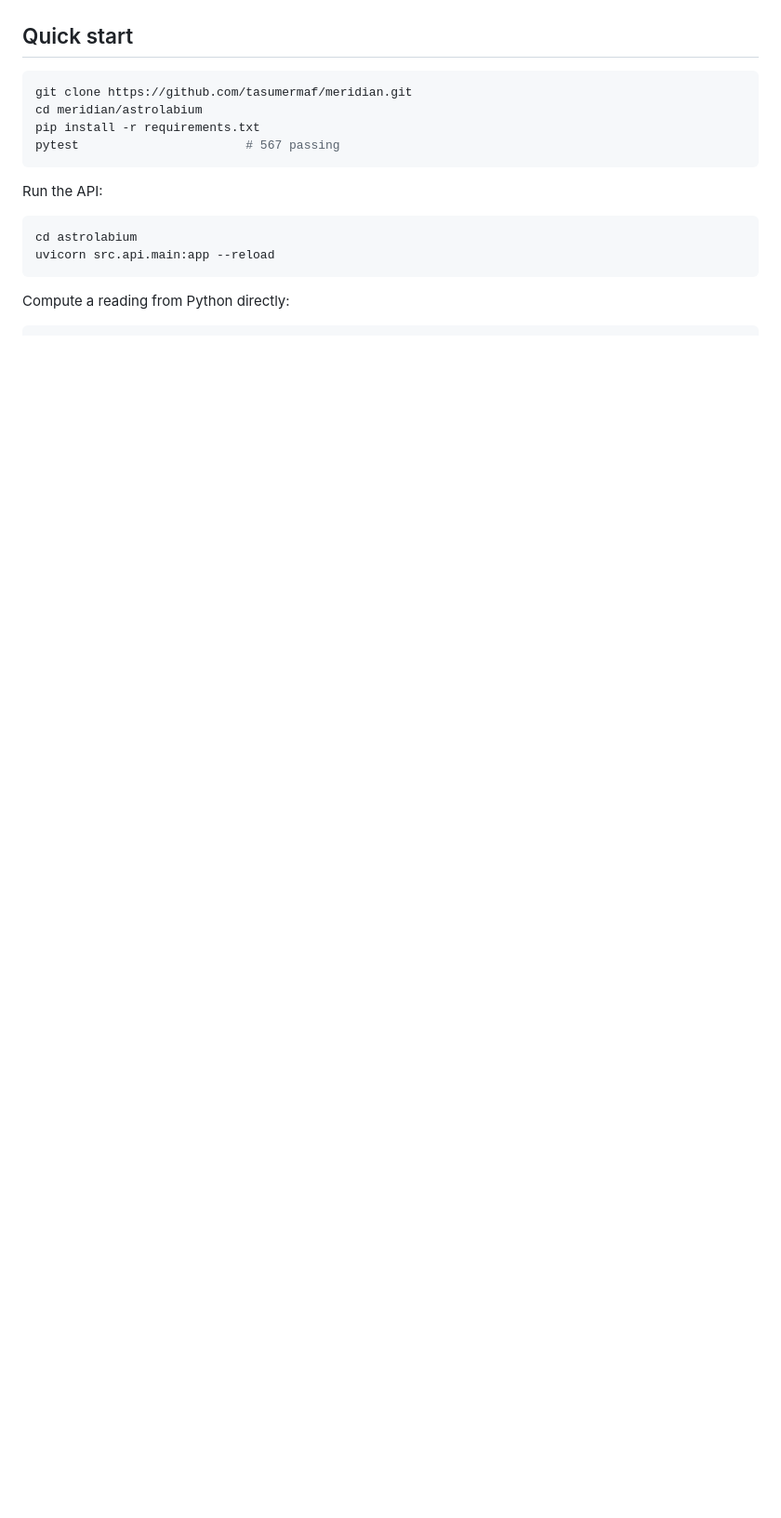
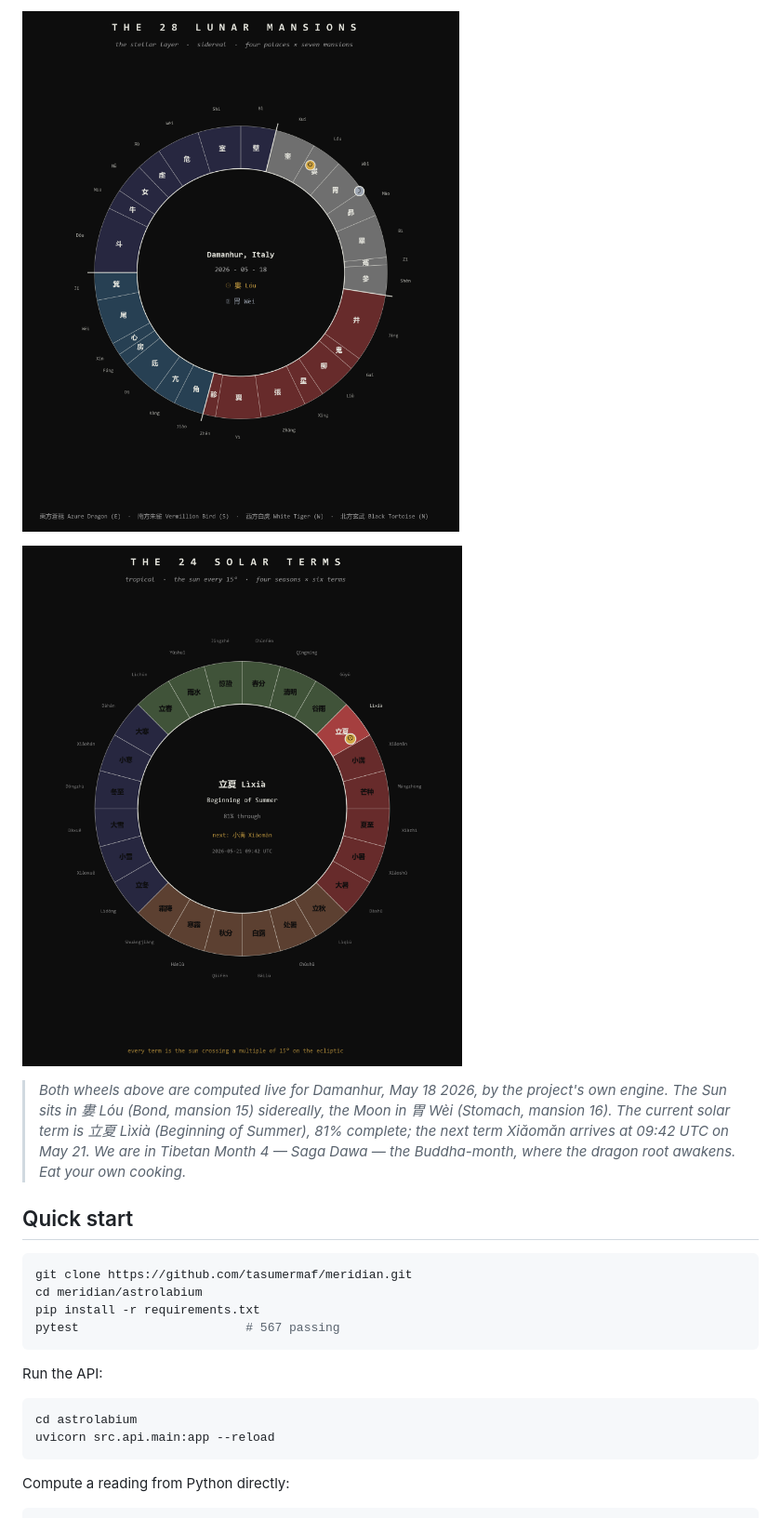
Before and after one commit to tasumermaf/meridian, a Markdown page: README.md, the part around one of its changes. Shown at 93% size. Rendered like a GitHub page; blank space fills up the shorter version.

```diff
--- a/README.md
+++ b/README.md
@@ -94,3 +134,14 @@ fire is most precisely controllable.
+![The 28 lunar mansions](assets/28-lunar-mansions.png)
+
+![The 24 solar terms](assets/24-solar-terms.png)
+
+> *Both wheels above are computed live for Damanhur, May 18 2026, by
+> the project's own engine. The Sun sits in 婁 Lóu (Bond, mansion 15)
+> sidereally, the Moon in 胃 Wèi (Stomach, mansion 16). The current
+> solar term is 立夏 Lìxià (Beginning of Summer), 81% complete; the
+> next term Xiǎomǎn arrives at 09:42 UTC on May 21. We are in Tibetan
+> Month 4 — Saga Dawa — the Buddha-month, where the dragon root
+> awakens. Eat your own cooking.*
 
 ## Quick start
 
```
Also changed, not shown: other parts of README.md (+76 -27 lines), SPRINT_STATUS.md (+13 -10 lines).
